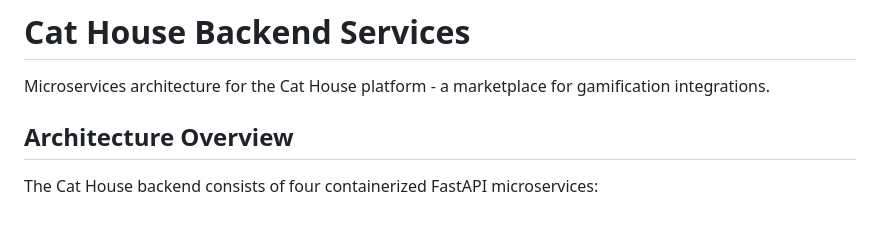
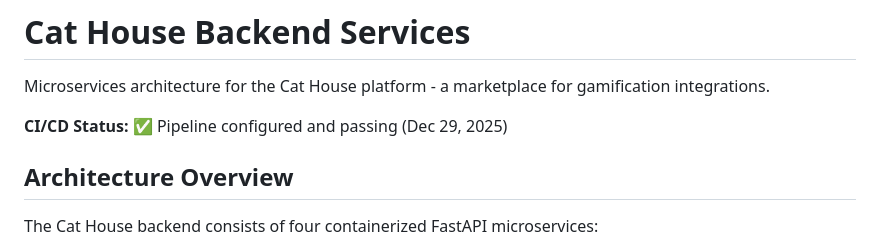
Before and after one commit to juliangdeveloper/cat-house, a Markdown page: cat-house-backend/README.md, the part around one of its changes. Drawn GitHub-style; blank space fills up the shorter version.

```diff
--- a/cat-house-backend/README.md
+++ b/cat-house-backend/README.md
@@ -1,6 +1,8 @@
 # Cat House Backend Services
 
 Microservices architecture for the Cat House platform - a marketplace for gamification integrations.
+
+**CI/CD Status:** ✅ Pipeline configured and passing (Dec 29, 2025)
 
 ## Architecture Overview
 
```
Also changed, not shown: other parts of cat-house-backend/README.md (+3 -0 lines).
